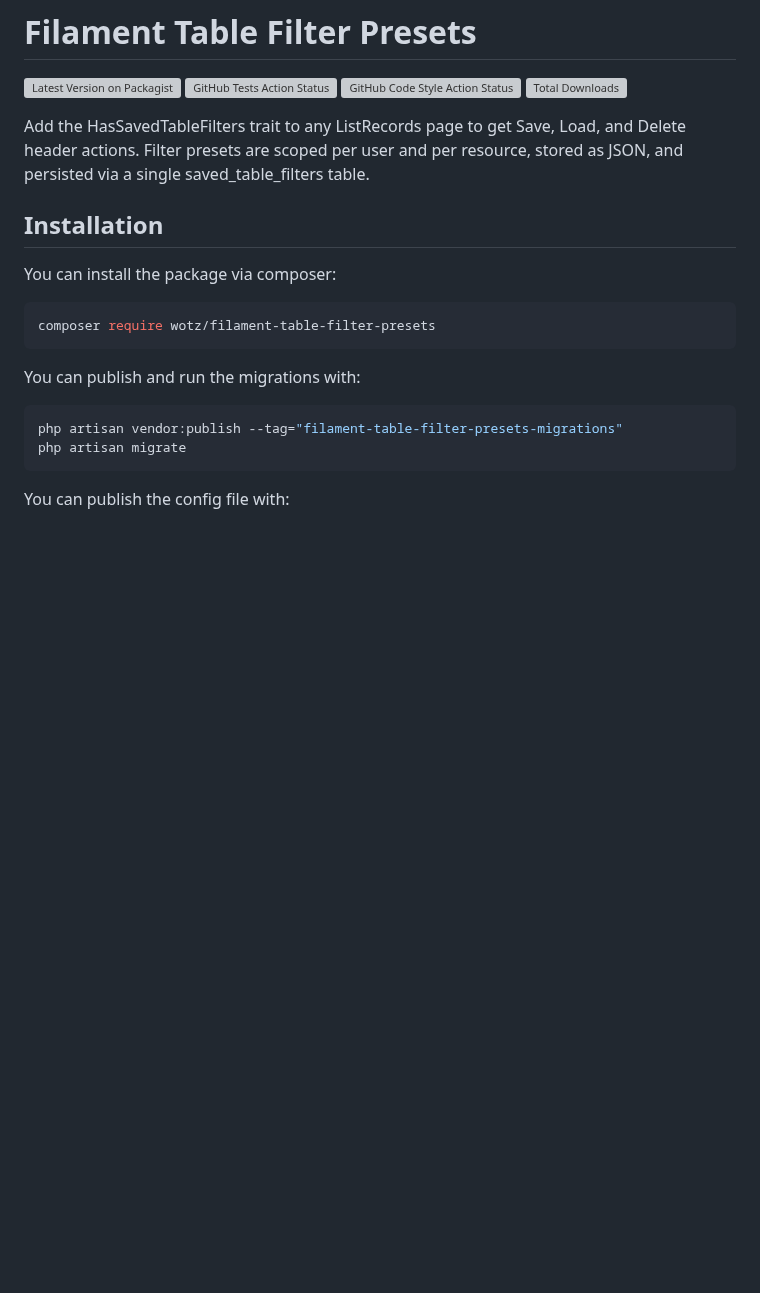
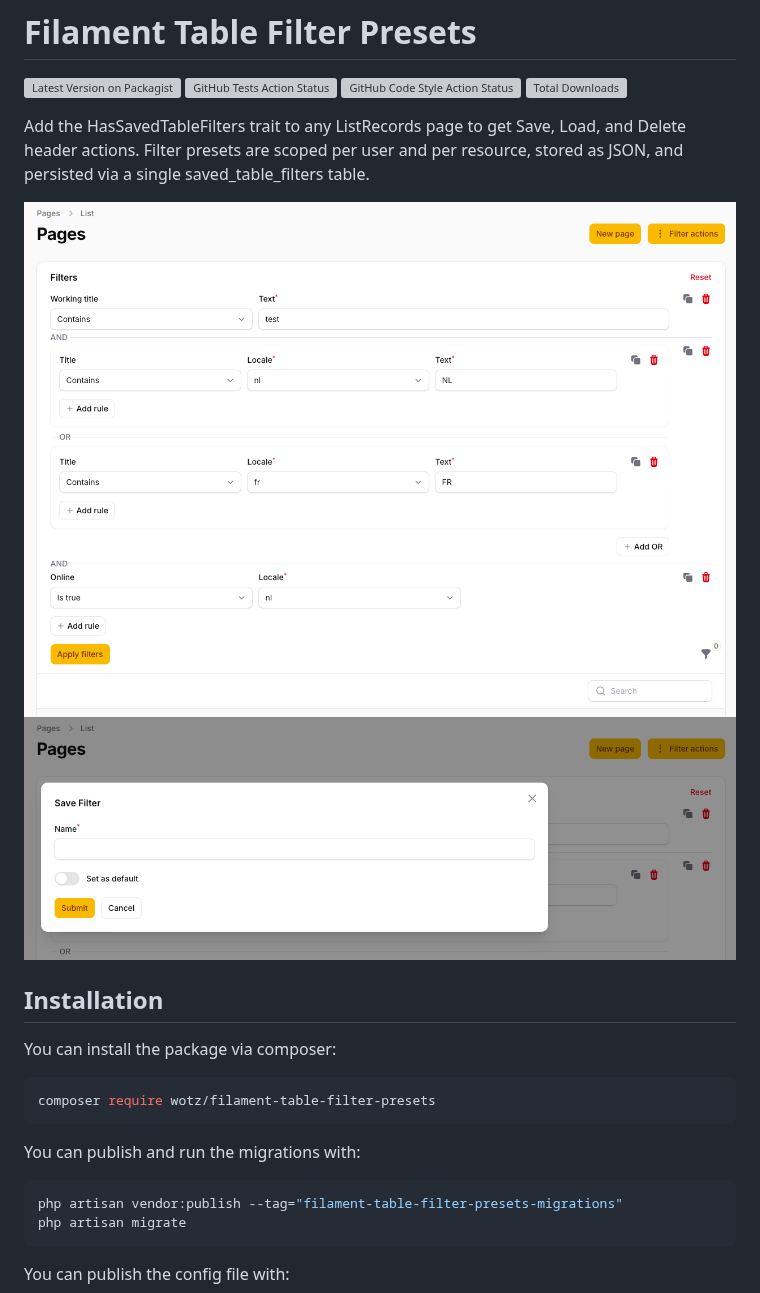
Before and after one commit to wotzebra/filament-table-filter-presets, a Markdown page: README.md, the part around the change. Drawn GitHub-style; pictures changed too: docs/filters.png (added), docs/save-filters.png (added); blank space fills up the shorter version; grey boxes are pictures that could not be loaded.

Commit message:
Update README with screenshots

```diff
--- a/README.md
+++ b/README.md
@@ -6,6 +6,9 @@
 [![Total Downloads](https://img.shields.io/packagist/dt/wotz/filament-table-filter-presets.svg?style=flat-square)](https://packagist.org/packages/wotz/filament-table-filter-presets)
 
 Add the HasSavedTableFilters trait to any ListRecords page to get Save, Load, and Delete header actions. Filter presets are scoped per user and per resource, stored as JSON, and persisted via a single saved_table_filters table.
+
+![filters.png](docs/filters.png)
+![save-filters.png](docs/save-filters.png)
 
 ## Installation
 
```
